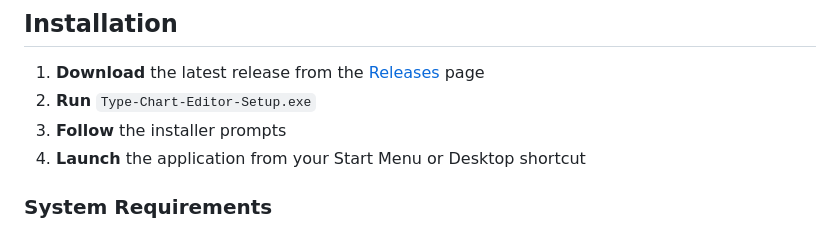
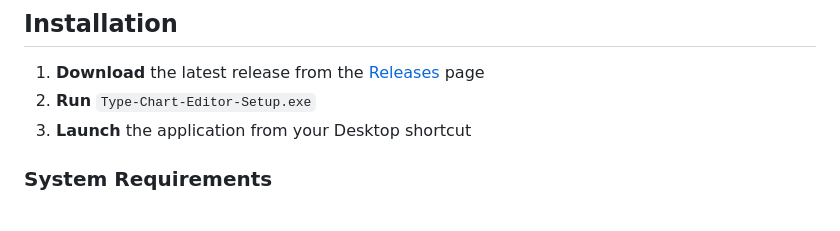
Before and after one commit to Nevori-Zane/Type-Chart-Editor, a Markdown page: README.md, the part around the change. Drawn GitHub-style.

Commit message:
Simplify installation steps in README
Removed redundant step in installation instructions.

```diff
--- a/README.md
+++ b/README.md
@@ -42,8 +42,7 @@ A powerful desktop application for creating, editing, and analyzing Pokémon typ
 
 1. **Download** the latest release from the [Releases](../../releases) page
 2. **Run** `Type-Chart-Editor-Setup.exe`
-3. **Follow** the installer prompts
-4. **Launch** the application from your Start Menu or Desktop shortcut
+4. **Launch** the application from your Desktop shortcut
 
 ### System Requirements
 - **Windows 7 or later** (64-bit recommended)
```
